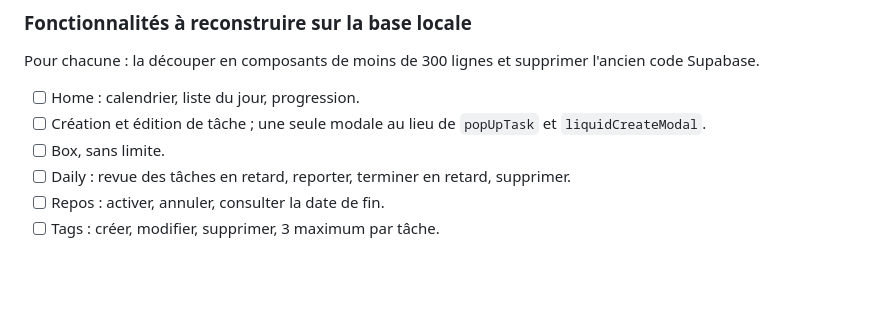
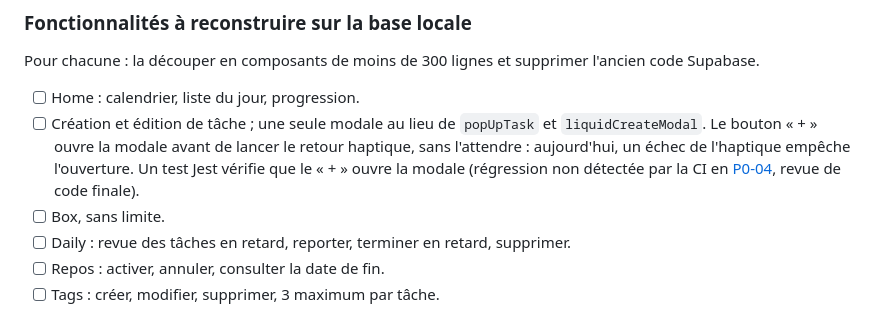
Before and after one commit to ConcombreDeMer/Dun, a Markdown page: docs/roadmap.md, the part around the change. Rendered like a GitHub page; blank space fills up the shorter version.

```diff
--- a/docs/roadmap.md
+++ b/docs/roadmap.md
@@ -146,7 +146,7 @@ src/
 ### Fonctionnalités à reconstruire sur la base locale
 Pour chacune : la découper en composants de moins de 300 lignes et supprimer l'ancien code Supabase.
 - [ ] Home : calendrier, liste du jour, progression.
-- [ ] Création et édition de tâche ; une seule modale au lieu de `popUpTask` et `liquidCreateModal`.
+- [ ] Création et édition de tâche ; une seule modale au lieu de `popUpTask` et `liquidCreateModal`. Le bouton « + » ouvre la modale avant de lancer le retour haptique, sans l'attendre : aujourd'hui, un échec de l'haptique empêche l'ouverture. Un test Jest vérifie que le « + » ouvre la modale (régression non détectée par la CI en [P0-04](etapes/P0-04-dependances-expo.md), revue de code finale).
 - [ ] Box, sans limite.
 - [ ] Daily : revue des tâches en retard, reporter, terminer en retard, supprimer.
 - [ ] Repos : activer, annuler, consulter la date de fin.
```
Also changed, not shown: docs/etapes/P0-04-dependances-expo.md (+11 -0 lines).
